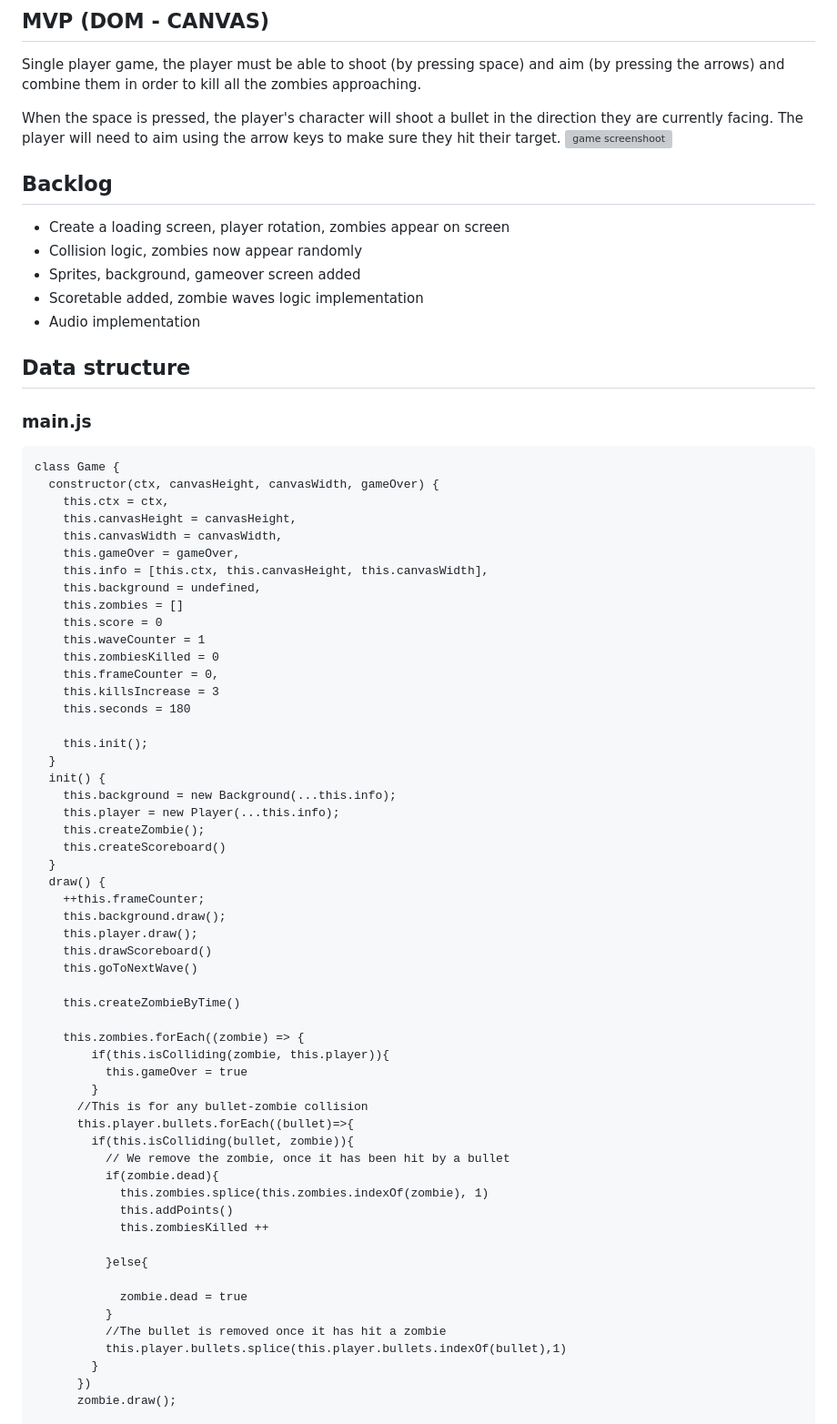
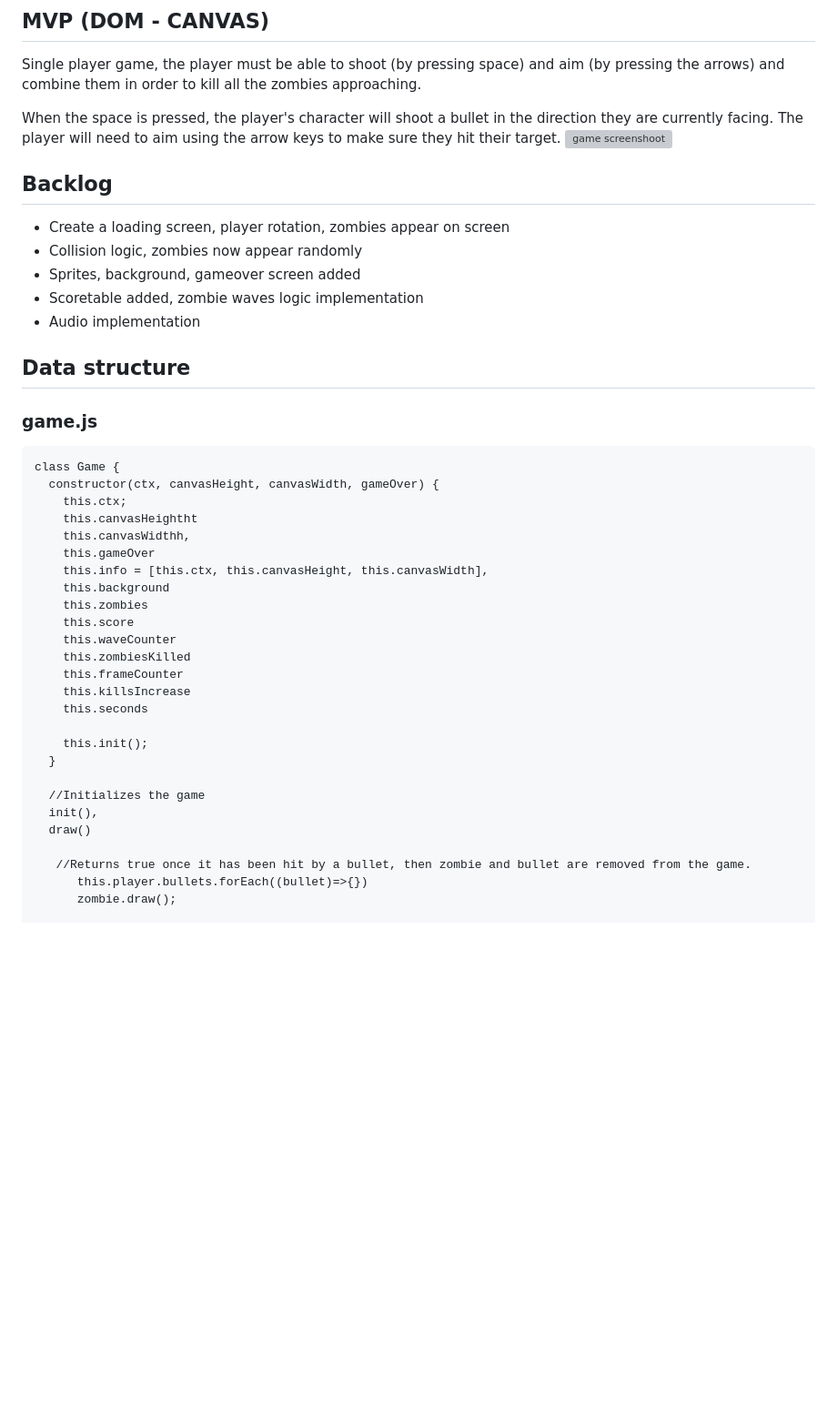
Before and after one commit to AngelesFigueredo/zombies, a Markdown page: README.md, the part around the change printed below. Shown: that part at 91% size. Drawn GitHub-style; blank space fills up the shorter version; grey boxes are pictures that could not be loaded.

````diff
--- a/README.md
+++ b/README.md
@@ -22,62 +22,33 @@ When the space is pressed, the player's character will shoot a bullet in the dir
 
 ## Data structure
 
-### main.js
+### game.js
 
 ```
 class Game {
   constructor(ctx, canvasHeight, canvasWidth, gameOver) {
-    this.ctx = ctx,
-    this.canvasHeight = canvasHeight,
-    this.canvasWidth = canvasWidth,
-    this.gameOver = gameOver,
+    this.ctx;
+    this.canvasHeightht
+    this.canvasWidthh,
+    this.gameOver
     this.info = [this.ctx, this.canvasHeight, this.canvasWidth],
-    this.background = undefined,
-    this.zombies = []
-    this.score = 0
-    this.waveCounter = 1
-    this.zombiesKilled = 0
-    this.frameCounter = 0,
-    this.killsIncrease = 3
-    this.seconds = 180
+    this.background
+    this.zombies
+    this.score
+    this.waveCounter
+    this.zombiesKilled
+    this.frameCounter
+    this.killsIncrease
+    this.seconds
 
     this.init();
   }
-  init() {
-    this.background = new Background(...this.info);
-    this.player = new Player(...this.info);
-    this.createZombie();
-    this.createScoreboard()
-  }
-  draw() {
-    ++this.frameCounter;
-    this.background.draw();
-    this.player.draw();
-    this.drawScoreboard()
-    this.goToNextWave()
 
-    this.createZombieByTime()
+  //Initializes the game
+  init(),
+  draw()
 
-    this.zombies.forEach((zombie) => {
-        if(this.isColliding(zombie, this.player)){
-          this.gameOver = true
-        }
-      //This is for any bullet-zombie collision
-      this.player.bullets.forEach((bullet)=>{
-        if(this.isColliding(bullet, zombie)){
-          // We remove the zombie, once it has been hit by a bullet
-          if(zombie.dead){
-            this.zombies.splice(this.zombies.indexOf(zombie), 1)
-            this.addPoints()
-            this.zombiesKilled ++
-
-          }else{
-
-            zombie.dead = true
-          }
-          //The bullet is removed once it has hit a zombie
-          this.player.bullets.splice(this.player.bullets.indexOf(bullet),1)
-        }
-      })
+   //Returns true once it has been hit by a bullet, then zombie and bullet are removed from the game.
+      this.player.bullets.forEach((bullet)=>{})
       zombie.draw();
 
````
Also changed, not shown: other parts of README.md (+134 -63 lines).
